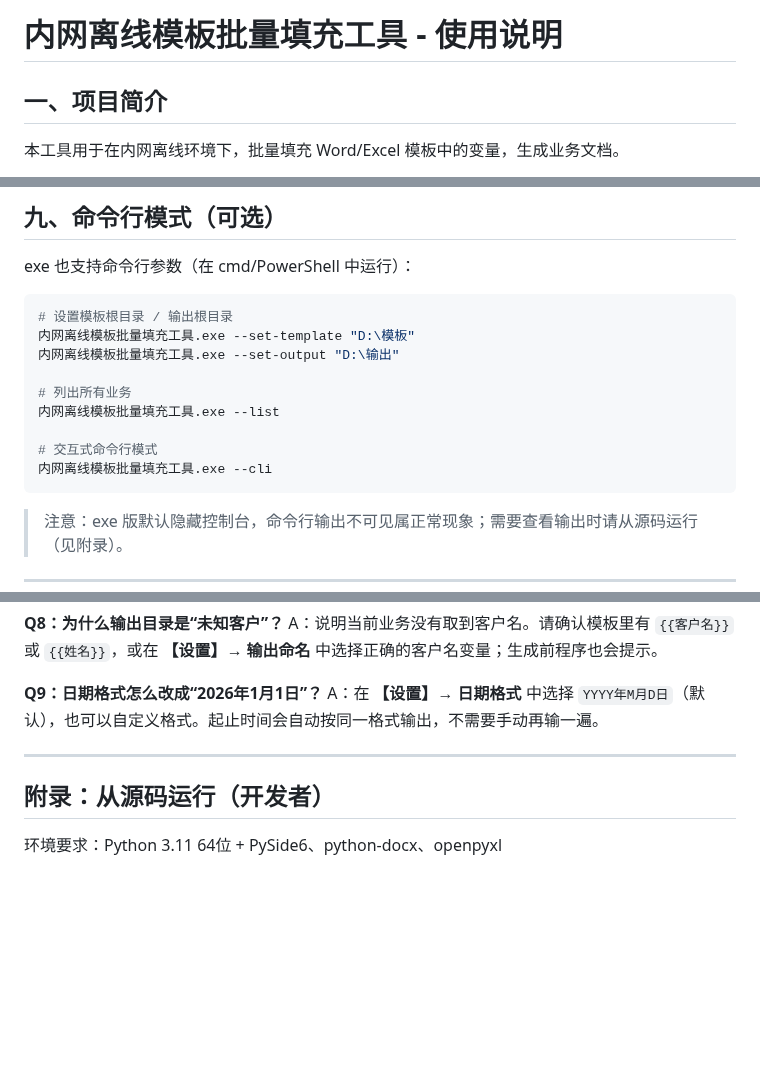
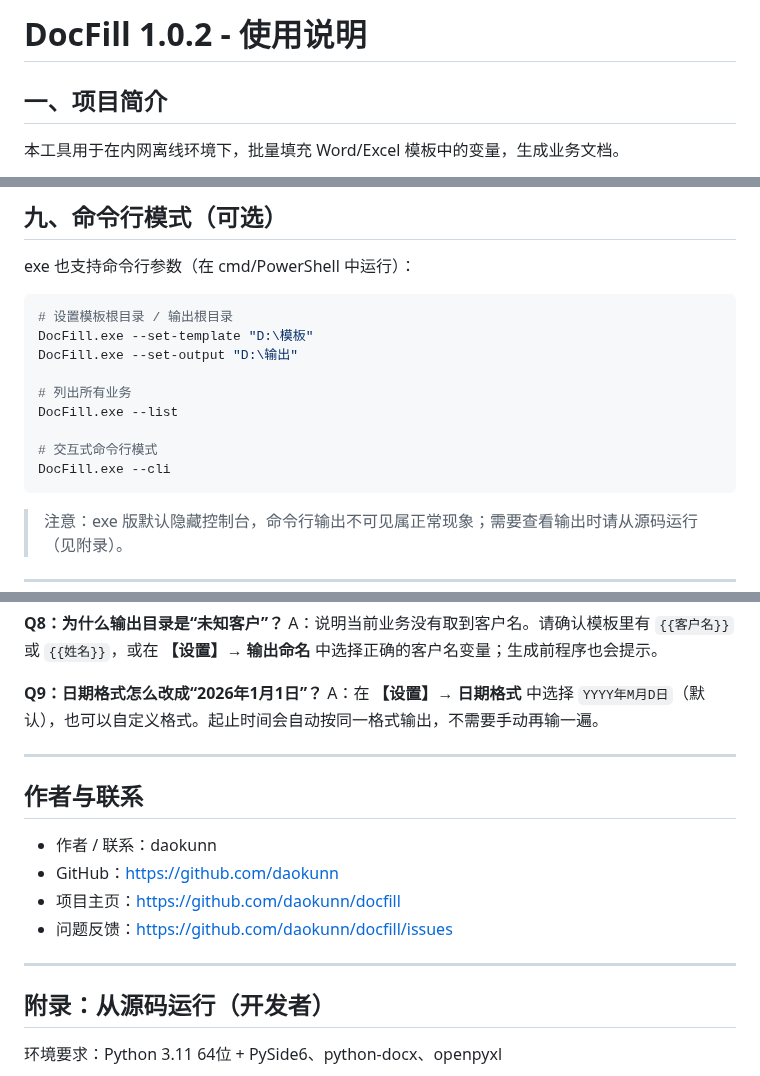
Before and after one commit to daokunn/docfill, a Markdown page: docs/使用说明.md, 3 parts joined by grey strips. GitHub-like rendering; blank space fills up the shorter version.

````diff
--- a/docs/使用说明.md
+++ b/docs/使用说明.md
@@ -1,4 +1,4 @@
-# 内网离线模板批量填充工具 - 使用说明
+# DocFill 1.0.2 - 使用说明
 
 ## 一、项目简介
 
@@ -182,14 +182,14 @@ exe 也支持命令行参数（在 cmd/PowerShell 中运行）：
 
 ```bash
 # 设置模板根目录 / 输出根目录
-内网离线模板批量填充工具.exe --set-template "D:\模板"
-内网离线模板批量填充工具.exe --set-output "D:\输出"
+DocFill.exe --set-template "D:\模板"
+DocFill.exe --set-output "D:\输出"
 
 # 列出所有业务
-内网离线模板批量填充工具.exe --list
+DocFill.exe --list
 
 # 交互式命令行模式
-内网离线模板批量填充工具.exe --cli
+DocFill.exe --cli
 ```
 
 > 注意：exe 版默认隐藏控制台，命令行输出不可见属正常现象；需要查看输出时请从源码运行（见附录）。
@@ -232,6 +232,15 @@ A：在 **【设置】→ 日期格式** 中选择 `YYYY年M月D日`（默认）
 
 ---
 
+## 作者与联系
+
+- 作者 / 联系：daokunn
+- GitHub：https://github.com/daokunn
+- 项目主页：https://github.com/daokunn/docfill
+- 问题反馈：https://github.com/daokunn/docfill/issues
+
+---
+
 ## 附录：从源码运行（开发者）
 
 环境要求：Python 3.11 64位 + PySide6、python-docx、openpyxl
````
Also changed, not shown: other parts of docs/使用说明.md (+1 -1 lines), README.md (+19 -2 lines), docs/screenshots/main-window.png, docs/screenshots/settings.png, docs/screenshots/tutorial.png, 6 other files.
